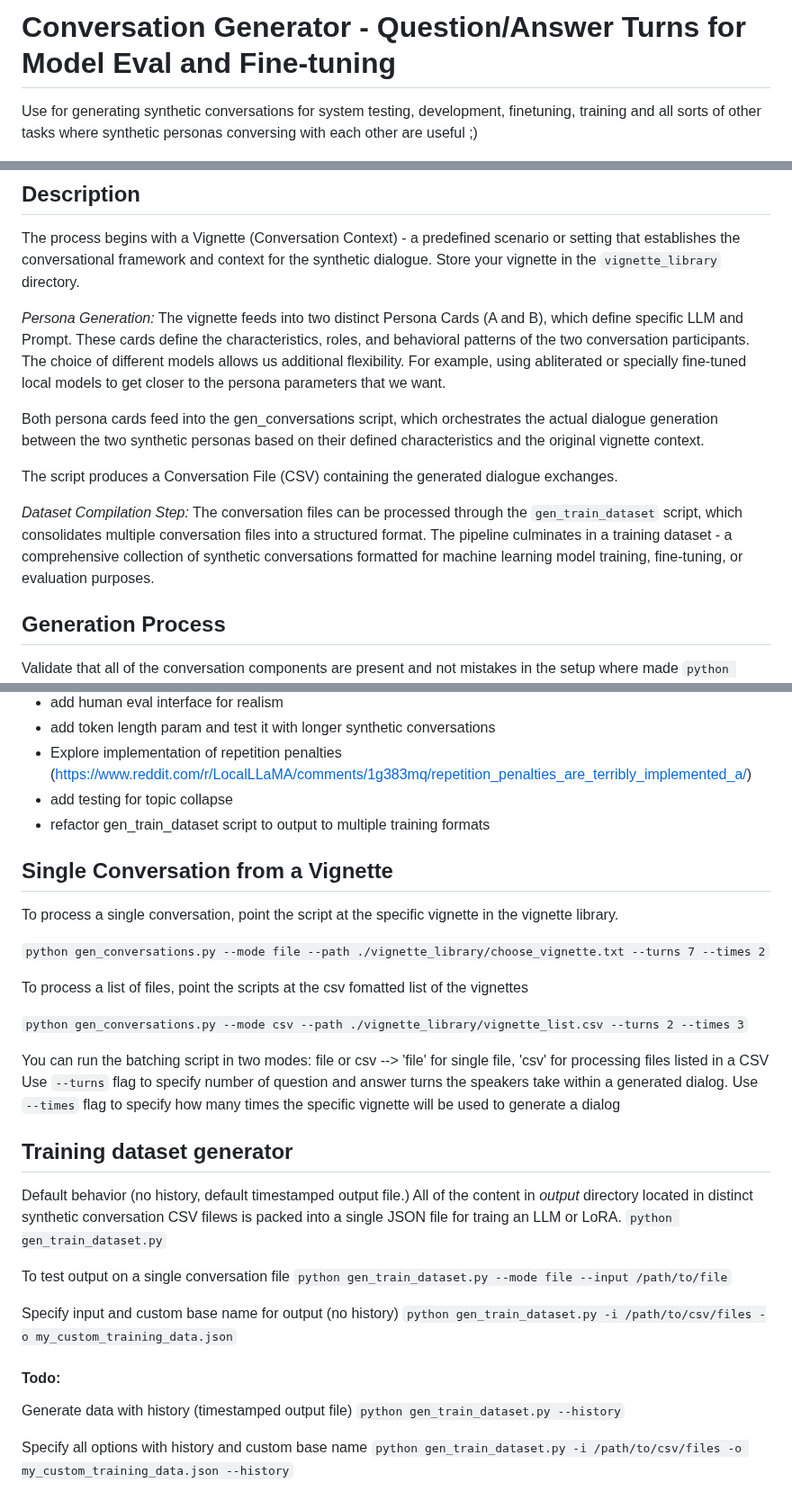
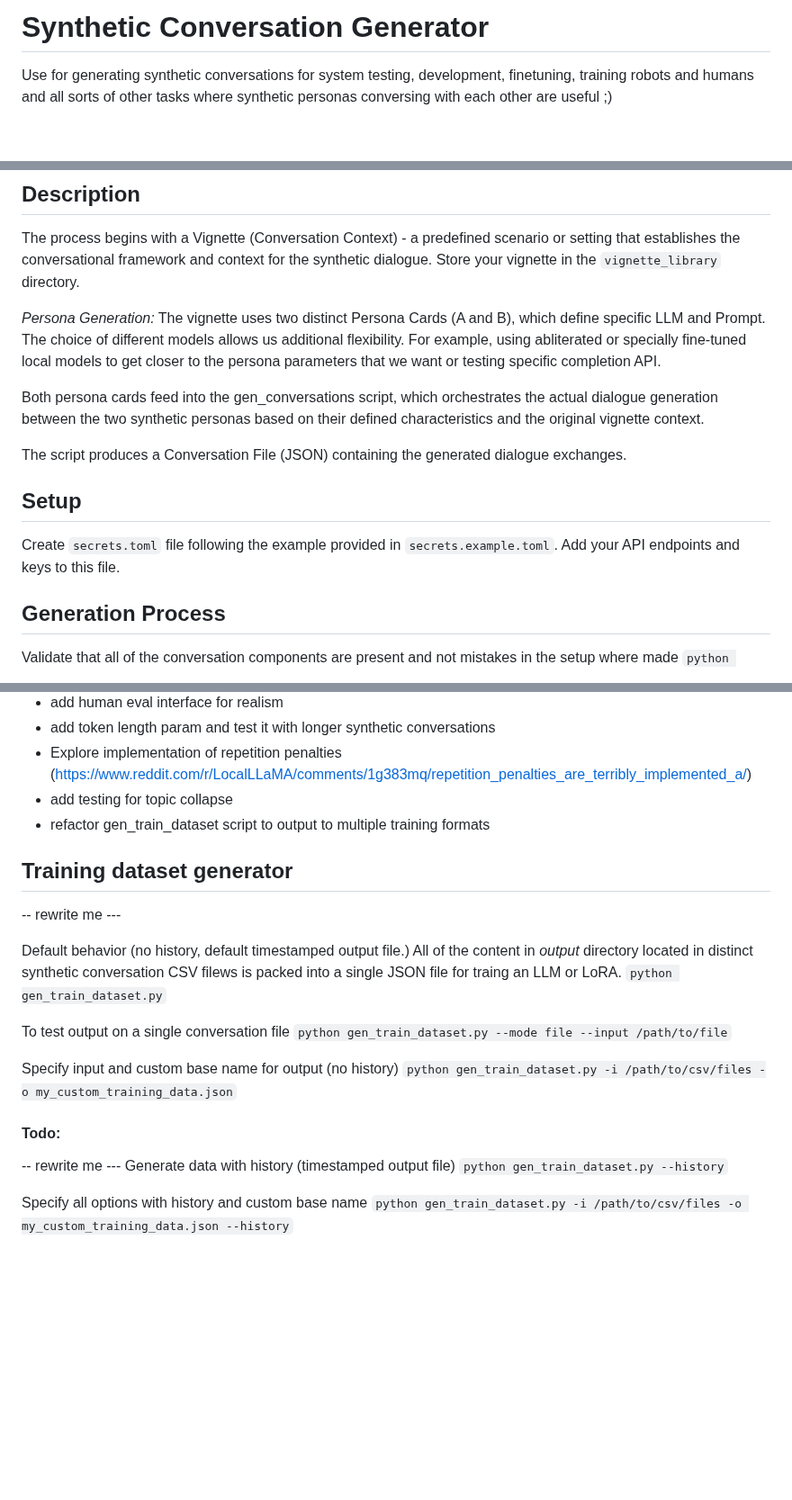
Before and after one commit to Creative-Link-for-Digital-Health/SynthConvo, a Markdown page: README.md, 3 parts joined by grey strips. Shown at 90% size. GitHub-like rendering; blank space fills up the shorter version.

```diff
--- a/README.md
+++ b/README.md
@@ -1,20 +1,21 @@
-# Conversation Generator - Question/Answer Turns for Model Eval and Fine-tuning
+# Synthetic Conversation Generator
 
-Use for generating synthetic conversations for system testing, development, finetuning, training and all sorts of other tasks where synthetic personas conversing with each other are useful ;)
+Use for generating synthetic conversations for system testing, development, finetuning, training robots and humans and all sorts of other tasks where synthetic personas conversing with each other are useful ;)
 
 ![alt text](assets/synth_convo_diagram.png)
 
 ## Description
 The process begins with a Vignette (Conversation Context) - a predefined scenario or setting that establishes the conversational framework and context for the synthetic dialogue. Store your vignette in the `vignette_library` directory.
 
-*Persona Generation:* The vignette feeds into two distinct Persona Cards (A and B), which define specific LLM and Prompt. These cards define the characteristics, roles, and behavioral patterns of the two conversation participants. The choice of different models allows us additional flexibility. For example, using abliterated or specially fine-tuned local models to get closer to the persona parameters that we want.
+*Persona Generation:* The vignette uses two distinct Persona Cards (A and B), which define specific LLM and Prompt. The choice of different models allows us additional flexibility. For example, using abliterated or specially fine-tuned local models to get closer to the persona parameters that we want or testing specific completion API.
 
 Both persona cards feed into the gen_conversations script, which orchestrates the actual dialogue generation between the two synthetic personas based on their defined characteristics and the original vignette context.
 
-The script produces a Conversation File (CSV) containing the generated dialogue exchanges.
+The script produces a Conversation File (JSON) containing the generated dialogue exchanges.
 
-*Dataset Compilation Step:* The conversation files can be processed through the `gen_train_dataset` script, which consolidates multiple conversation files into a structured format.
-The pipeline culminates in a training dataset - a comprehensive collection of synthetic conversations formatted for machine learning model training, fine-tuning, or evaluation purposes.
+## Setup
+
+Create `secrets.toml` file following the example provided in `secrets.example.toml`. Add your API endpoints and keys to this file.
 
 ## Generation Process
 
@@ -36,21 +37,9 @@ Generate a conversation
 + add testing for topic collapse
 + refactor gen_train_dataset script to output to multiple training formats
 
-## Single Conversation from a Vignette
-To process a single conversation, point the script at the specific vignette in the vignette library.
-
-`python gen_conversations.py --mode file --path ./vignette_library/choose_vignette.txt --turns 7 --times 2`
-
-To process a list of files, point the scripts at the csv fomatted list of the vignettes
-
-`python gen_conversations.py --mode csv --path ./vignette_library/vignette_list.csv --turns 2 --times 3`
-
-You can run the batching script in two modes: file or csv --> 'file' for single file, 'csv' for processing files listed in a CSV
-Use `--turns` flag to specify number of question and answer turns the speakers take within a generated dialog.
-Use `--times` flag to specify how many times the specific vignette will be used to generate a dialog
-
 
 ## Training dataset generator
+-- rewrite me ---
 
 Default behavior (no history, default timestamped output file.) All of the content in *output* directory located in distinct synthetic conversation CSV filews is packed into a single JSON file for traing an LLM or LoRA.
 `python gen_train_dataset.py`
@@ -62,6 +51,7 @@ Specify input and custom base name for output (no history)
 `python gen_train_dataset.py -i /path/to/csv/files -o my_custom_training_data.json`
 
 #### Todo:
+-- rewrite me ---
 Generate data with history (timestamped output file)
 `python gen_train_dataset.py --history`
 
```
